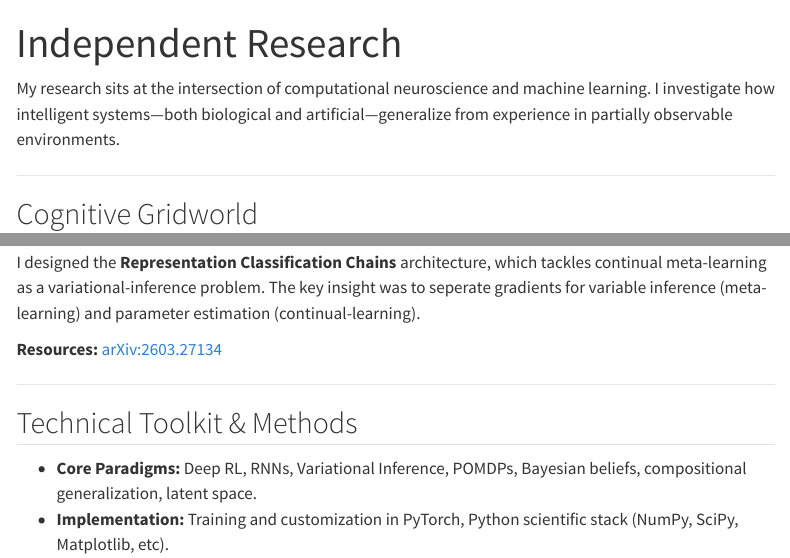
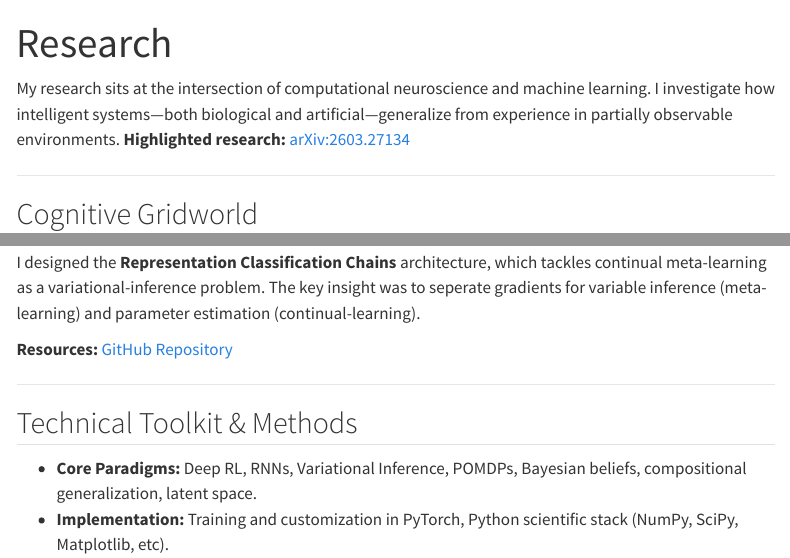
Before and after one commit to johnschwarcz/johnschwarcz.github.io, a Quarto document (research.qmd): the page in a window 1100 px wide, from its top, and a second part further down, joined at a grey line. Rendered offline with R 4.5, knitr and Pandoc in place of Quarto, with nearby package versions; menus at the side of the page are left out.

Commit message:
updated website

```diff
--- a/research.qmd
+++ b/research.qmd
@@ -1,9 +1,10 @@
 ---
-title: "Independent Research"
+title: "Research"
 ---
 
 My research sits at the intersection of computational neuroscience and machine learning.
 I investigate how intelligent systems—both biological and artificial—generalize from experience in partially observable environments.
+**Highlighted research:** [arXiv:2603.27134](https://arxiv.org/abs/2603.27134)
 
 ---
 
@@ -18,7 +19,7 @@ I developed **Cognitive Gridworld**, an open-source framework for investigating
 I designed the **Representation Classification Chains** architecture, which tackles continual meta-learning as a variational-inference problem.
 The key insight was to seperate gradients for variable inference (meta-learning) and parameter estimation (continual-learning).
 
-**Resources:** [arXiv:2603.27134](https://arxiv.org/abs/2603.27134)
+**Resources:** [GitHub Repository](https://github.com/johnschwarcz/rcc)
 
 ---
 
```
